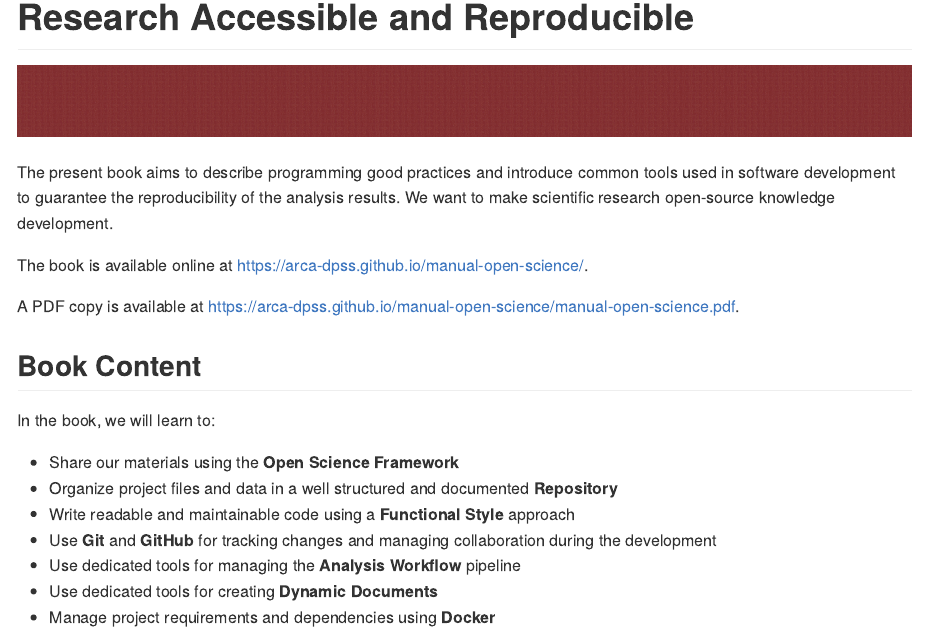
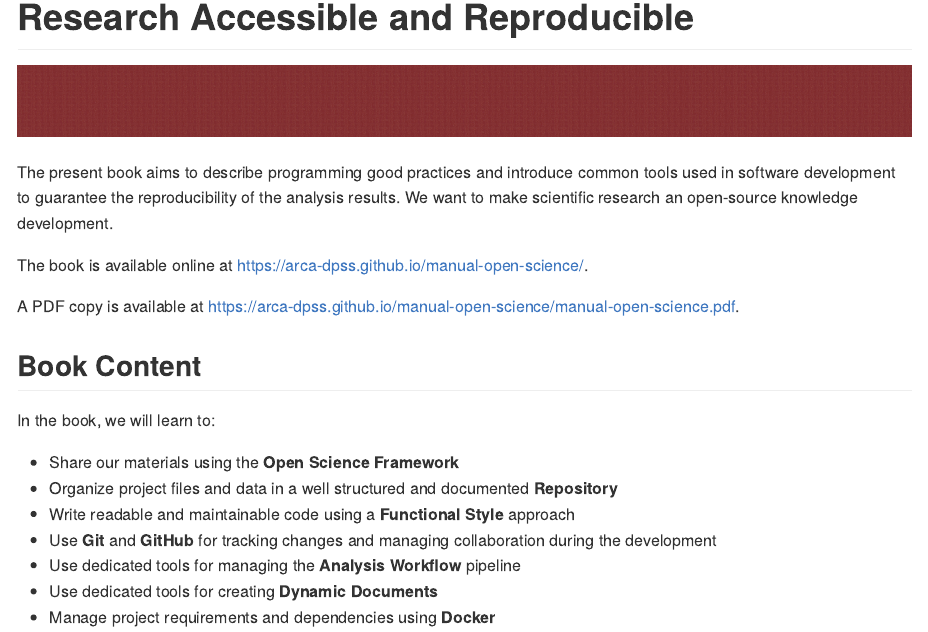
Before and after one commit to arca-dpss/manual-open-science, an R Markdown document (README.Rmd): the page in a window 1100 px wide, from 80 px down. The pictures show the output file README.md that the author committed with the source, drawn offline in the style of GitHub; badge pictures from the web are left out.

Commit message:
typo read me

```diff
--- a/README.Rmd
+++ b/README.Rmd
@@ -23,7 +23,7 @@ knitr::opts_chunk$set(
 [![DOI](https://zenodo.org/badge/DOI/10.5281/zenodo.6521850.svg)](https://doi.org/10.5281/zenodo.6521850)
 <!-- badges: end -->
 
-The present book aims to describe programming good practices and introduce common tools used in software development to guarantee the reproducibility of the analysis results. We want to make scientific research open-source knowledge development.
+The present book aims to describe programming good practices and introduce common tools used in software development to guarantee the reproducibility of the analysis results. We want to make scientific research an open-source knowledge development.
 
 The book is available online at https://arca-dpss.github.io/manual-open-science/.
 
```
Also changed, not shown: README.md.
